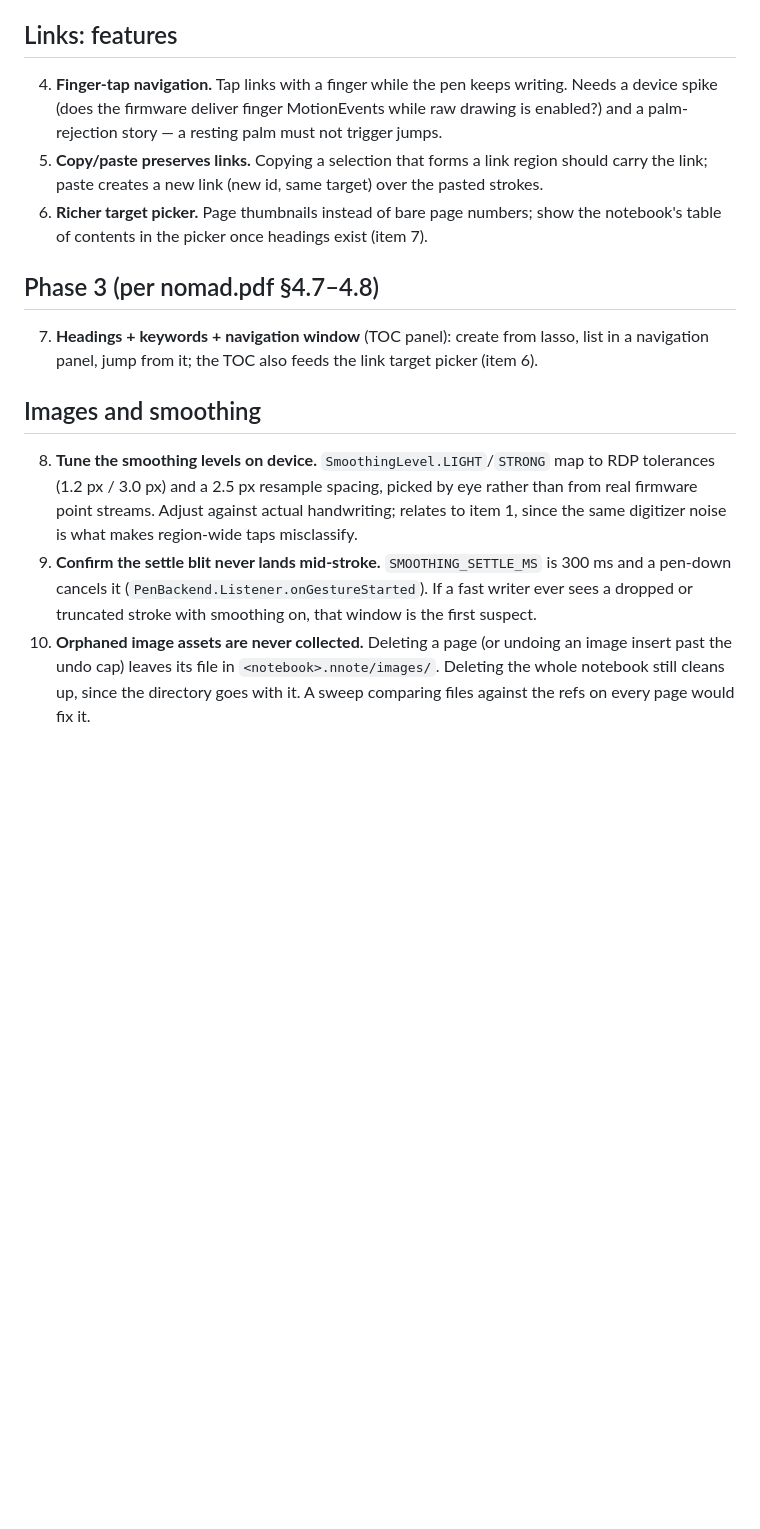
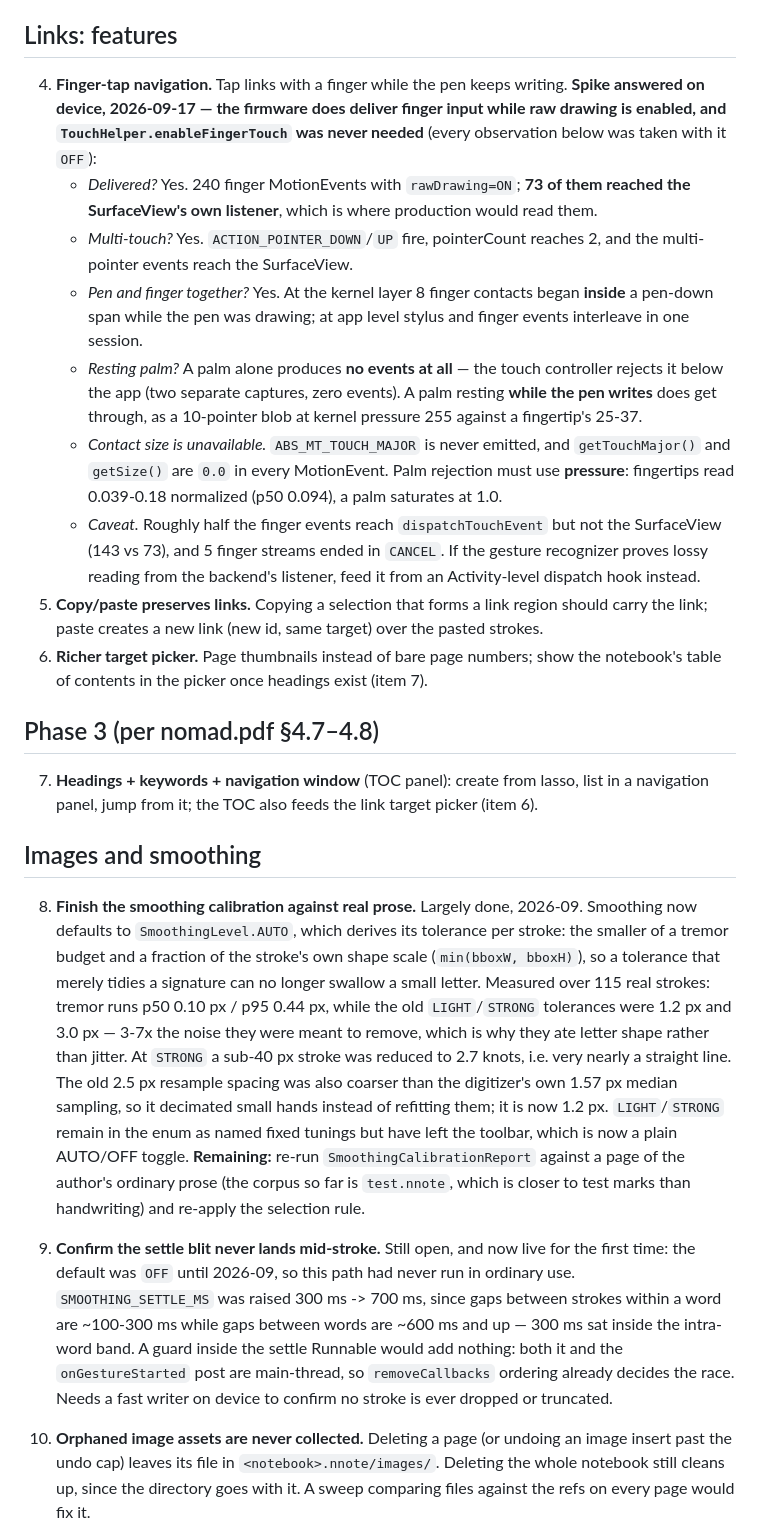
Before and after one commit to gr13nka/NomadNotes, a Markdown page: docs/BACKLOG.md, the part around one of its changes. GitHub-like rendering; blank space fills up the shorter version.

Commit message:
Record the finger-input spike results and the smoothing calibration
The spike is answered: the firmware does deliver finger input while raw
drawing is enabled, multi-touch pointers are reported, pen and finger are
active together, and TouchHelper.enableFingerTouch was never needed — every
observation was taken with it off. Two findings change the planned design.
Contact size does not exist on this panel: ABS_MT_TOUCH_MAJOR is never
emitted and getTouchMajor/getSize are 0.0 in every MotionEvent, so palm
rejection must use pressure, where a fingertip reads 0.039-0.18 normalized
and a palm saturates. And finger delivery to the SurfaceView is lossy, so the
recognizer may have to read from an Activity dispatch hook instead.

Also recorded: smoothing cannot denoise a curved stroke by construction. It
keeps captured samples as knots and interpolates exactly through them, so it
has no mechanism to cancel noise, and measured against a noiseless reference
its deviation never improved at any tolerance. If tremor is still visible on
device the answer is an approximating fit, not a larger tolerance — a larger
tolerance only costs letter form. The pen-speed term is inert for the same
kind of reason: swept over real ink, the selection rule chose no speed
dependence at all.

```diff
--- a/docs/BACKLOG.md
+++ b/docs/BACKLOG.md
@@ -24,9 +24,25 @@ future work — none block Phase 2, which is validated on device.
 ## Links: features
 
 4. **Finger-tap navigation.** Tap links with a finger while the pen keeps writing.
-   Needs a device spike (does the firmware deliver finger MotionEvents while raw
-   drawing is enabled?) and a palm-rejection story — a resting palm must not
-   trigger jumps.
+   **Spike answered on device, 2026-09-17 — the firmware does deliver finger input while raw
+   drawing is enabled, and `TouchHelper.enableFingerTouch` was never needed** (every observation
+   below was taken with it `OFF`):
+   - *Delivered?* Yes. 240 finger MotionEvents with `rawDrawing=ON`; **73 of them reached the
+     SurfaceView's own listener**, which is where production would read them.
+   - *Multi-touch?* Yes. `ACTION_POINTER_DOWN`/`UP` fire, pointerCount reaches 2, and the
+     multi-pointer events reach the SurfaceView.
+   - *Pen and finger together?* Yes. At the kernel layer 8 finger contacts began **inside** a
+     pen-down span while the pen was drawing; at app level stylus and finger events interleave in
+     one session.
+   - *Resting palm?* A palm alone produces **no events at all** — the touch controller rejects it
+     below the app (two separate captures, zero events). A palm resting **while the pen writes**
+     does get through, as a 10-pointer blob at kernel pressure 255 against a fingertip's 25-37.
+   - *Contact size is unavailable.* `ABS_MT_TOUCH_MAJOR` is never emitted, and `getTouchMajor()`
+     and `getSize()` are `0.0` in every MotionEvent. Palm rejection must use **pressure**:
+     fingertips read 0.039-0.18 normalized (p50 0.094), a palm saturates at 1.0.
+   - *Caveat.* Roughly half the finger events reach `dispatchTouchEvent` but not the SurfaceView
+     (143 vs 73), and 5 finger streams ended in `CANCEL`. If the gesture recognizer proves lossy
+     reading from the backend's listener, feed it from an Activity-level dispatch hook instead.
 5. **Copy/paste preserves links.** Copying a selection that forms a link region
    should carry the link; paste creates a new link (new id, same target) over the
    pasted strokes.
@@ -41,13 +57,28 @@ future work — none block Phase 2, which is validated on device.
 
 ## Images and smoothing
 
-8. **Tune the smoothing levels on device.** `SmoothingLevel.LIGHT`/`STRONG` map to RDP tolerances
-   (1.2 px / 3.0 px) and a 2.5 px resample spacing, picked by eye rather than from real firmware
-   point streams. Adjust against actual handwriting; relates to item 1, since the same digitizer
-   noise is what makes region-wide taps misclassify.
-9. **Confirm the settle blit never lands mid-stroke.** `SMOOTHING_SETTLE_MS` is 300 ms and a
-   pen-down cancels it (`PenBackend.Listener.onGestureStarted`). If a fast writer ever sees a
-   dropped or truncated stroke with smoothing on, that window is the first suspect.
+8. **Finish the smoothing calibration against real prose.** Largely done, 2026-09. Smoothing now
+   defaults to `SmoothingLevel.AUTO`, which derives its tolerance per stroke: the smaller of a tremor
+   budget and a fraction of the stroke's own shape scale (`min(bboxW, bboxH)`), so a tolerance that
+   merely tidies a signature can no longer swallow a small letter. Measured over 115 real strokes:
+   tremor runs p50 0.10 px / p95 0.44 px, while the old `LIGHT`/`STRONG` tolerances were 1.2 px and
+   3.0 px — 3-7x the noise they were meant to remove, which is why they ate letter shape rather than
+   jitter. At `STRONG` a sub-40 px stroke was reduced to 2.7 knots, i.e. very nearly a straight line.
+   The old 2.5 px resample spacing was also coarser than the digitizer's own 1.57 px median sampling,
+   so it decimated small hands instead of refitting them; it is now 1.2 px. `LIGHT`/`STRONG` remain in
+   the enum as named fixed tunings but have left the toolbar, which is now a plain AUTO/OFF toggle.
+   **Remaining:** re-run `SmoothingCalibrationReport` against a page of the author's ordinary prose
+   (the corpus so far is `test.nnote`, which is closer to test marks than handwriting) and re-apply
+   the selection rule.
+
+9. **Confirm the settle blit never lands mid-stroke.** Still open, and now live for the first time:
+   the default was `OFF` until 2026-09, so this path had never run in ordinary use. `SMOOTHING_SETTLE_MS`
+   was raised 300 ms -> 700 ms, since gaps between strokes within a word are ~100-300 ms while gaps
+   between words are ~600 ms and up — 300 ms sat inside the intra-word band. A guard inside the settle
+   Runnable would add nothing: both it and the `onGestureStarted` post are main-thread, so
+   `removeCallbacks` ordering already decides the race. Needs a fast writer on device to confirm no
+   stroke is ever dropped or truncated.
+
 10. **Orphaned image assets are never collected.** Deleting a page (or undoing an image insert past
     the undo cap) leaves its file in `<notebook>.nnote/images/`. Deleting the whole notebook still
     cleans up, since the directory goes with it. A sweep comparing files against the refs on every
```
Also changed, not shown: other parts of docs/BACKLOG.md (+16 -0 lines), 1 other file.
